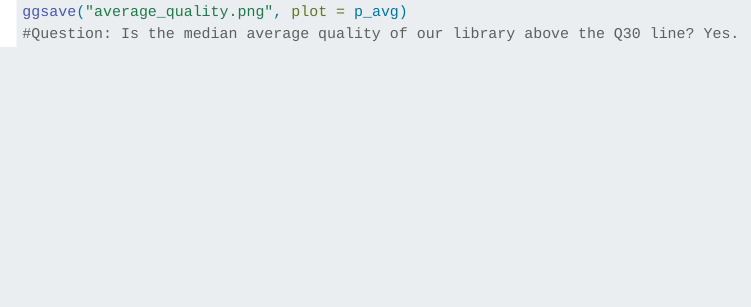
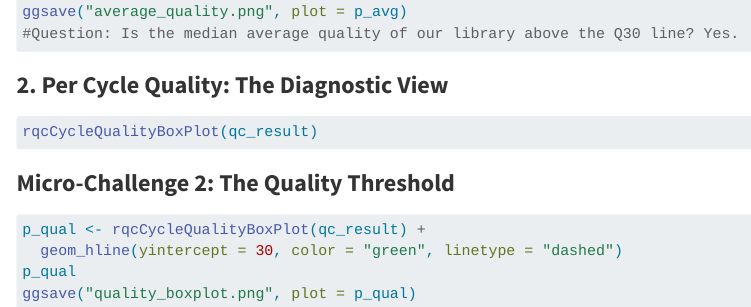
Before and after one commit to Kimia-Mansouri/Week2_Genomics_QC, a Quarto document (Week2_Day1_QC.qmd): the page in a window 1100 px wide, from 700 px down. Rendered offline with R 4.5, knitr and Pandoc in place of Quarto, with nearby package versions; menus at the side of the page are left out.

Commit message:
Added microchallenge 2 with ggplot of cycles

````diff
--- a/Week2_Day1_QC.qmd
+++ b/Week2_Day1_QC.qmd
@@ -46,3 +46,20 @@ p_avg
 ggsave("average_quality.png", plot = p_avg)
 #Question: Is the median average quality of our library above the Q30 line? Yes.
 ```
+
+### **2. Per Cycle Quality: The Diagnostic View**
+
+```{r}
+#| eval: false
+rqcCycleQualityBoxPlot(qc_result)
+```
+
+### **Micro-Challenge 2: The Quality Threshold**
+
+```{r}
+#| eval: false
+p_qual <- rqcCycleQualityBoxPlot(qc_result) +
+  geom_hline(yintercept = 30, color = "green", linetype = "dashed")
+p_qual
+ggsave("quality_boxplot.png", plot = p_qual)
+```
````
Also changed, not shown: quality_boxplot.png (added).
